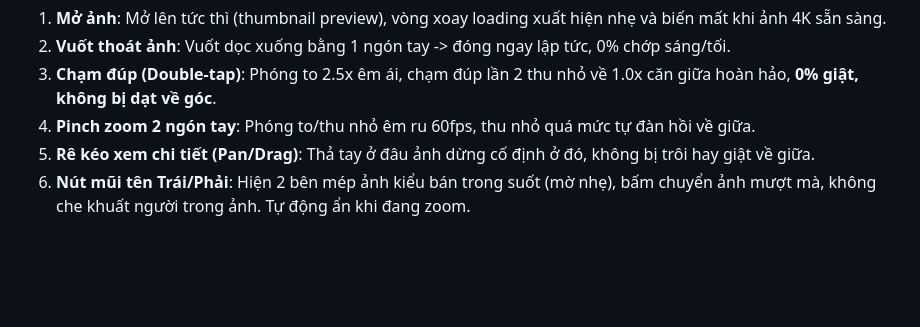
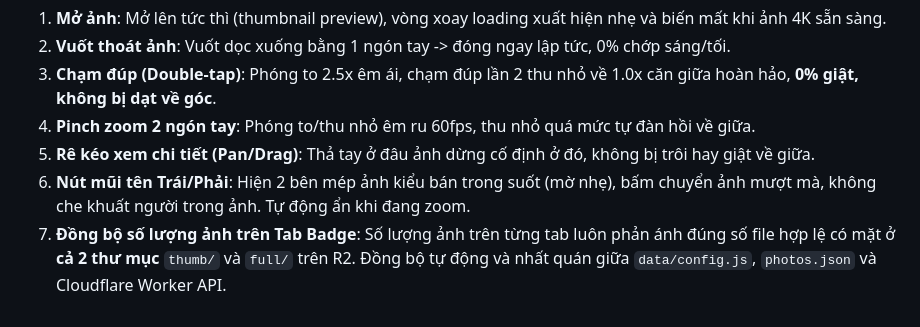
Before and after one commit to lephuocduc/ducle.github.io, a Markdown page: TECH_NOTES.md, the part around the change. GitHub-like rendering; blank space fills up the shorter version.

Commit message:
docs: record tab badge photo count sync principle in TECH_NOTES

```diff
--- a/TECH_NOTES.md
+++ b/TECH_NOTES.md
@@ -62,3 +62,4 @@ Mỗi khi có cập nhật liên quan đến hình ảnh và gallery, luôn ki
 4. **Pinch zoom 2 ngón tay**: Phóng to/thu nhỏ êm ru 60fps, thu nhỏ quá mức tự đàn hồi về giữa.
 5. **Rê kéo xem chi tiết (Pan/Drag)**: Thả tay ở đâu ảnh dừng cố định ở đó, không bị trôi hay giật về giữa.
 6. **Nút mũi tên Trái/Phải**: Hiện 2 bên mép ảnh kiểu bán trong suốt (mờ nhẹ), bấm chuyển ảnh mượt mà, không che khuất người trong ảnh. Tự động ẩn khi đang zoom.
+7. **Đồng bộ số lượng ảnh trên Tab Badge**: Số lượng ảnh trên từng tab luôn phản ánh đúng số file hợp lệ có mặt ở **cả 2 thư mục** `thumb/` và `full/` trên R2. Đồng bộ tự động và nhất quán giữa `data/config.js`, `photos.json` và Cloudflare Worker API.
```
